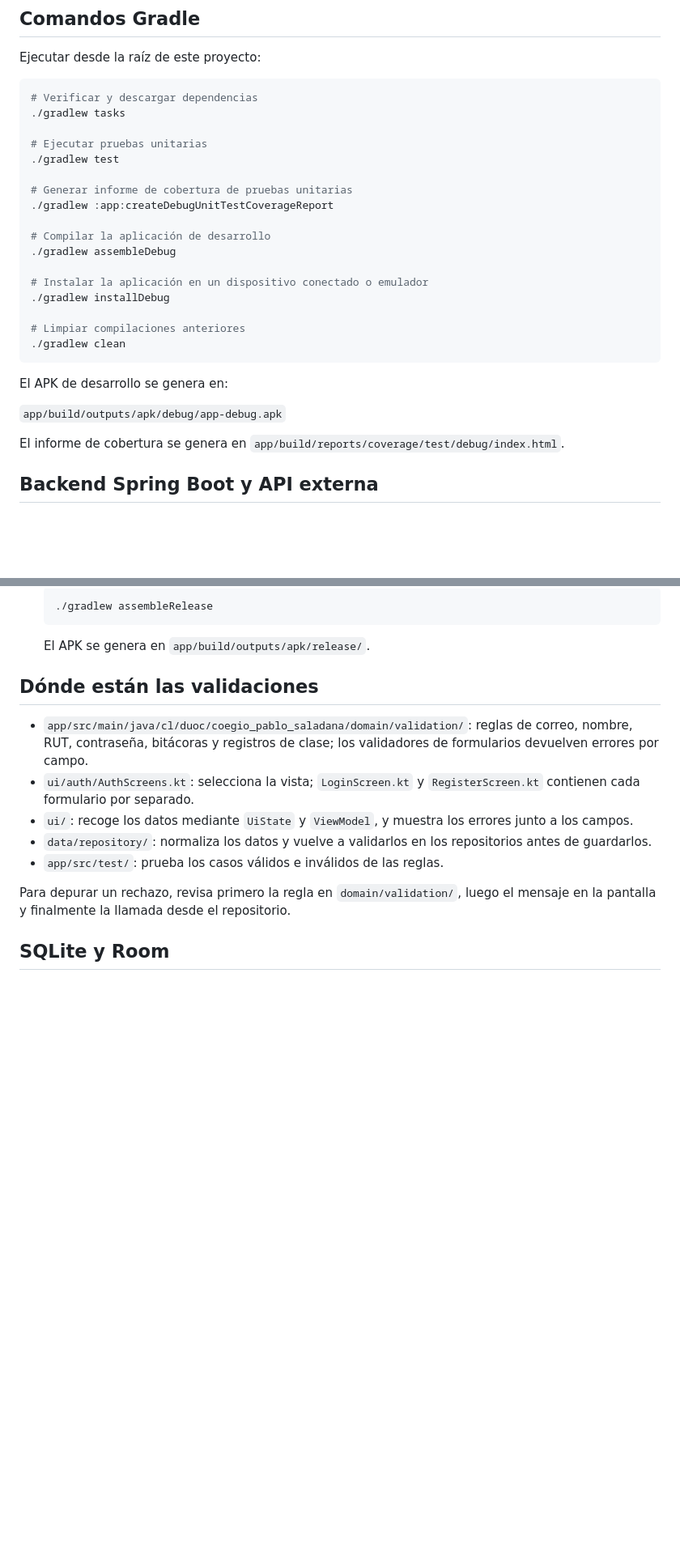
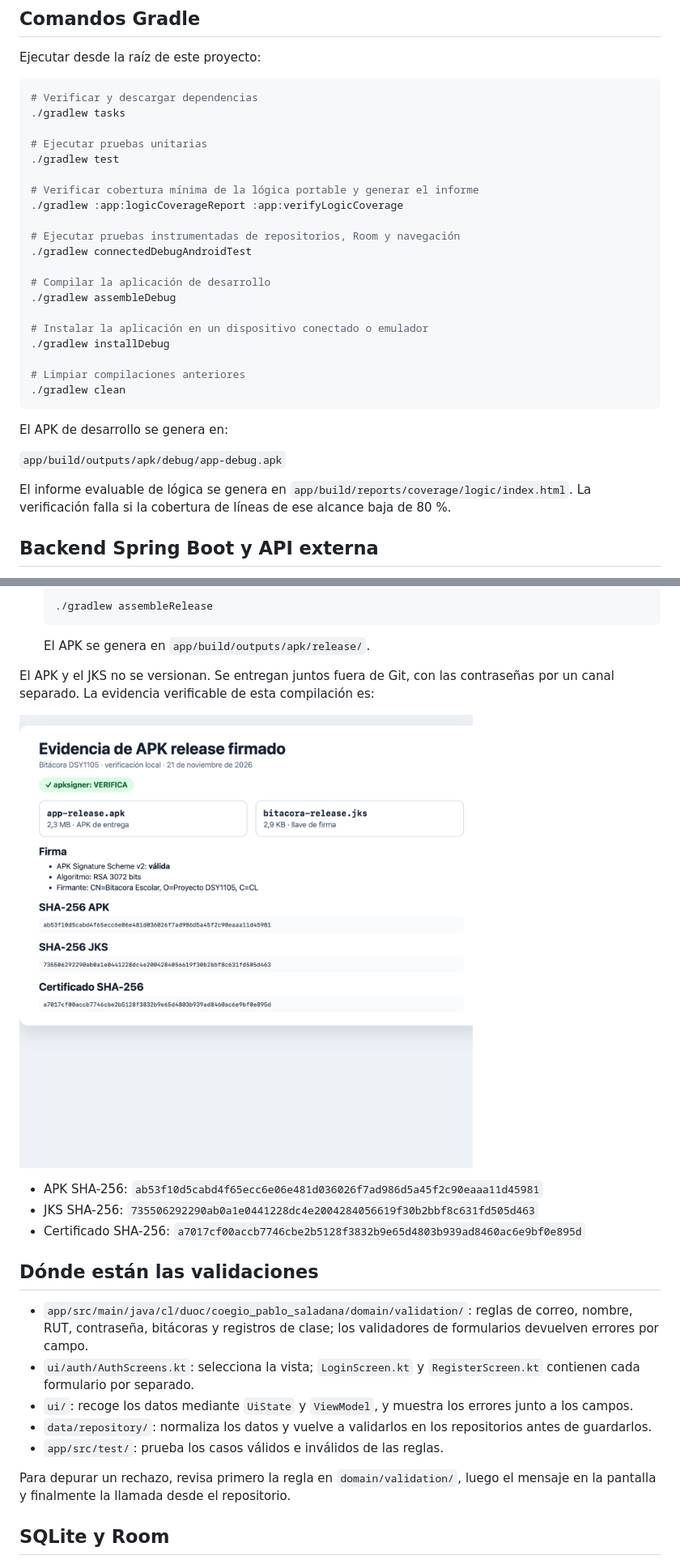
Before and after one commit to jesunixtux/Aplicacion-movil-para-Pablo-Saladana, a Markdown page: README.md, 2 parts joined by grey strips. Shown at 81% size. GitHub-like rendering; pictures changed too: docs/evidencia-firma.png (added); blank space fills up the shorter version.

Commit message:
test: verificar cobertura y entrega firmada

````diff
--- a/README.md
+++ b/README.md
@@ -62,8 +66,11 @@ Ejecutar desde la raíz de este proyecto:
 # Ejecutar pruebas unitarias
 ./gradlew test
 
-# Generar informe de cobertura de pruebas unitarias
-./gradlew :app:createDebugUnitTestCoverageReport
+# Verificar cobertura mínima de la lógica portable y generar el informe
+./gradlew :app:logicCoverageReport :app:verifyLogicCoverage
+
+# Ejecutar pruebas instrumentadas de repositorios, Room y navegación
+./gradlew connectedDebugAndroidTest
 
 # Compilar la aplicación de desarrollo
 ./gradlew assembleDebug
@@ -79,7 +86,7 @@ El APK de desarrollo se genera en:
 
 `app/build/outputs/apk/debug/app-debug.apk`
 
-El informe de cobertura se genera en `app/build/reports/coverage/test/debug/index.html`.
+El informe evaluable de lógica se genera en `app/build/reports/coverage/logic/index.html`. La verificación falla si la cobertura de líneas de ese alcance baja de 80 %.
 
 ## Backend Spring Boot y API externa
 
@@ -134,6 +158,14 @@ El módulo `app/build.gradle.kts` incluye la configuración `signingConfigs.rele
    ./gradlew assembleRelease
    ```
    El APK se genera en `app/build/outputs/apk/release/`.
+
+El APK y el JKS no se versionan. Se entregan juntos fuera de Git, con las contraseñas por un canal separado. La evidencia verificable de esta compilación es:
+
+![Evidencia del APK release firmado](docs/evidencia-firma.png)
+
+- APK SHA-256: `ab53f10d5cabd4f65ecc6e06e481d036026f7ad986d5a45f2c90eaaa11d45981`
+- JKS SHA-256: `735506292290ab0a1e0441228dc4e2004284056619f30b2bbf8c631fd505d463`
+- Certificado SHA-256: `a7017cf00accb7746cbe2b5128f3832b9e65d4803b939ad8460ac6e9bf0e895d`
 
 ## Dónde están las validaciones
 
````
Also changed, not shown: other parts of README.md (+24 -3 lines), AUDITORIA-MINIMOS-DSY1105.md (+3 -0 lines), 5 other files.
